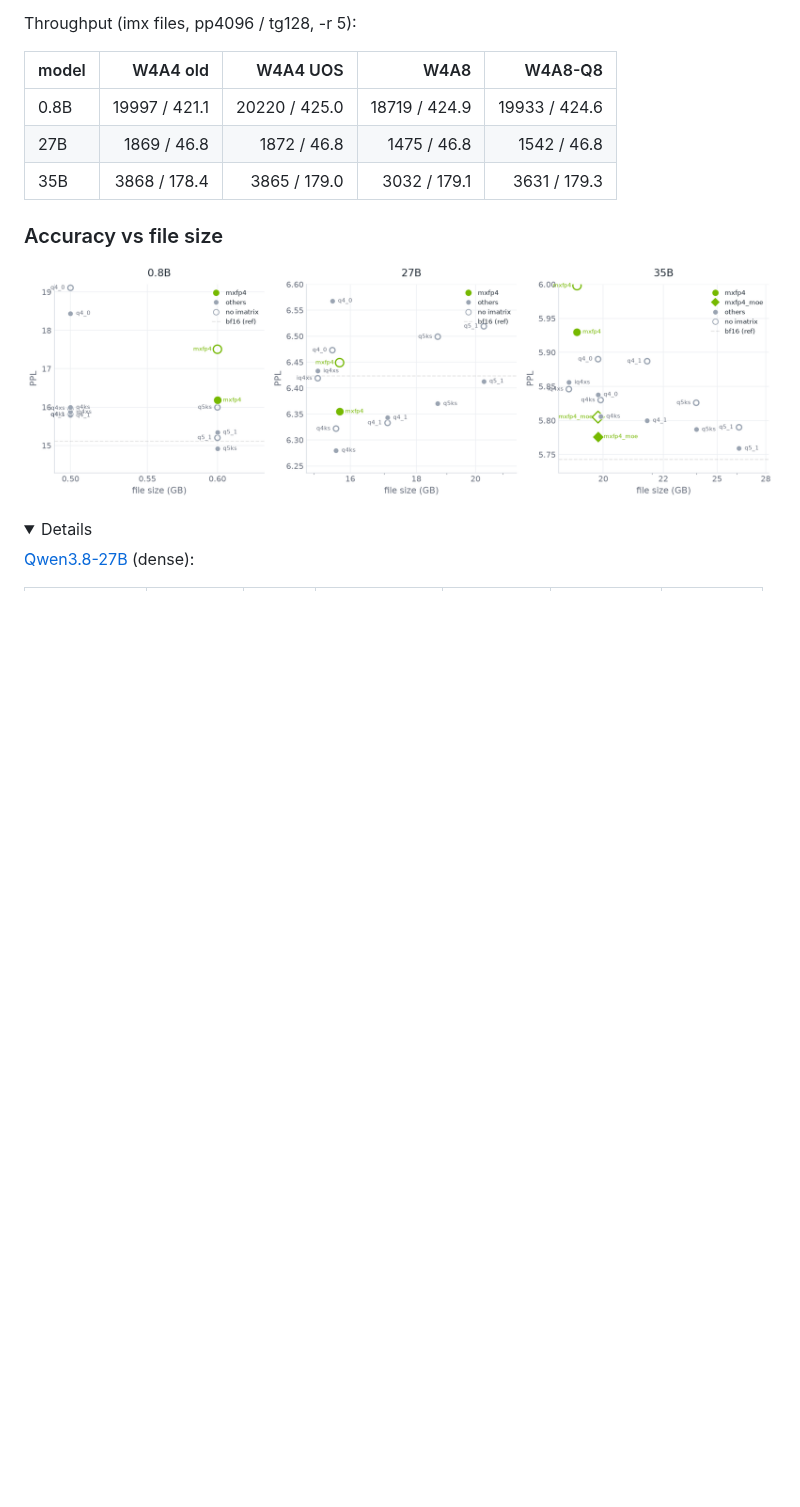
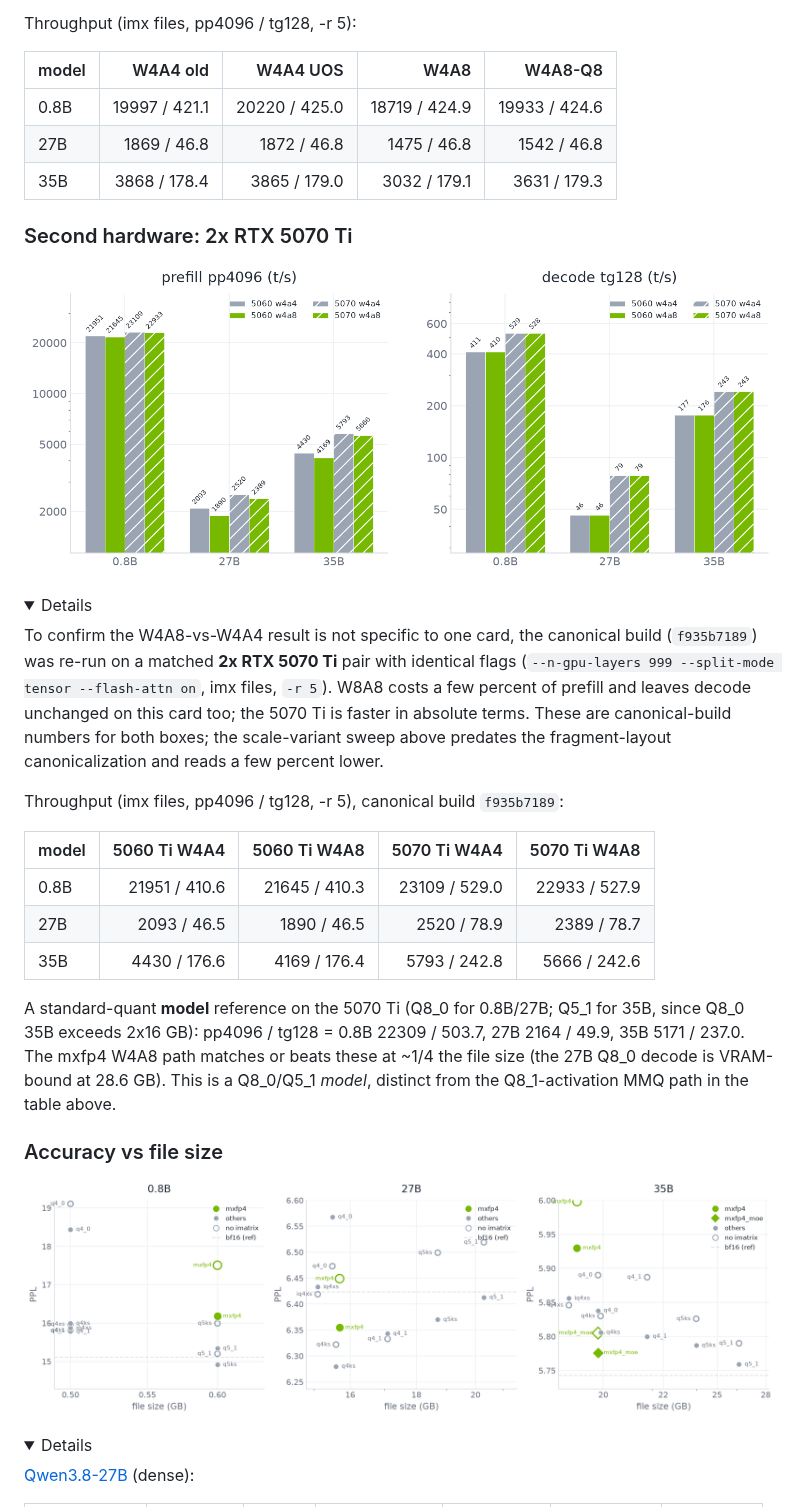
Before and after one commit to timothyeburke/mxfp4-pr-assets, a Markdown page: PR-body.md, the part around the change. GitHub-like rendering; pictures changed too: w4a8-5060-vs-5070.png (added); folded sections open; blank space fills up the shorter version.

```diff
--- a/PR-body.md
+++ b/PR-body.md
@@ -73,6 +73,27 @@ Throughput (imx files, pp4096 / tg128, -r 5):
 | 0.8B | 19997 / 421.1 | 20220 / 425.0 | 18719 / 424.9 | 19933 / 424.6 |
 | 27B | 1869 / 46.8 | 1872 / 46.8 | 1475 / 46.8 | 1542 / 46.8 |
 | 35B | 3868 / 178.4 | 3865 / 179.0 | 3032 / 179.1 | 3631 / 179.3 |
+
+</details>
+
+### Second hardware: 2x RTX 5070 Ti
+
+![W4A8 vs W4A4 on 2x RTX 5060 Ti and 2x RTX 5070 Ti: prefill pp4096 and decode tg128](https://raw.githubusercontent.com/timothyeburke/mxfp4-pr-assets/master/w4a8-5060-vs-5070.png)
+
+<details>
+<summary>Details</summary>
+
+To confirm the W4A8-vs-W4A4 result is not specific to one card, the canonical build (`f935b7189`) was re-run on a matched **2x RTX 5070 Ti** pair with identical flags (`--n-gpu-layers 999 --split-mode tensor --flash-attn on`, imx files, `-r 5`). W8A8 costs a few percent of prefill and leaves decode unchanged on this card too; the 5070 Ti is faster in absolute terms. These are canonical-build numbers for both boxes; the scale-variant sweep above predates the fragment-layout canonicalization and reads a few percent lower.
+
+Throughput (imx files, pp4096 / tg128, -r 5), canonical build `f935b7189`:
+
+| model | 5060 Ti W4A4 | 5060 Ti W4A8 | 5070 Ti W4A4 | 5070 Ti W4A8 |
+|---|---:|---:|---:|---:|
+| 0.8B | 21951 / 410.6 | 21645 / 410.3 | 23109 / 529.0 | 22933 / 527.9 |
+| 27B | 2093 / 46.5 | 1890 / 46.5 | 2520 / 78.9 | 2389 / 78.7 |
+| 35B | 4430 / 176.6 | 4169 / 176.4 | 5793 / 242.8 | 5666 / 242.6 |
+
+A standard-quant **model** reference on the 5070 Ti (Q8_0 for 0.8B/27B; Q5_1 for 35B, since Q8_0 35B exceeds 2x16 GB): pp4096 / tg128 = 0.8B 22309 / 503.7, 27B 2164 / 49.9, 35B 5171 / 237.0. The mxfp4 W4A8 path matches or beats these at ~1/4 the file size (the 27B Q8_0 decode is VRAM-bound at 28.6 GB). This is a Q8_0/Q5_1 *model*, distinct from the Q8_1-activation MMQ path in the table above.
 
 </details>
 
```
Also changed, not shown: 3 other files.
